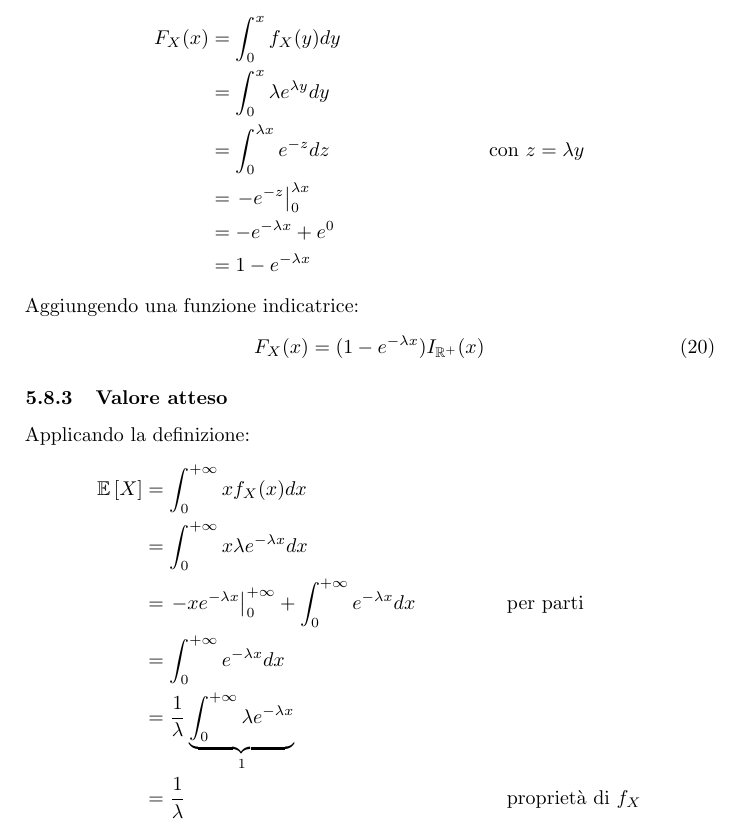
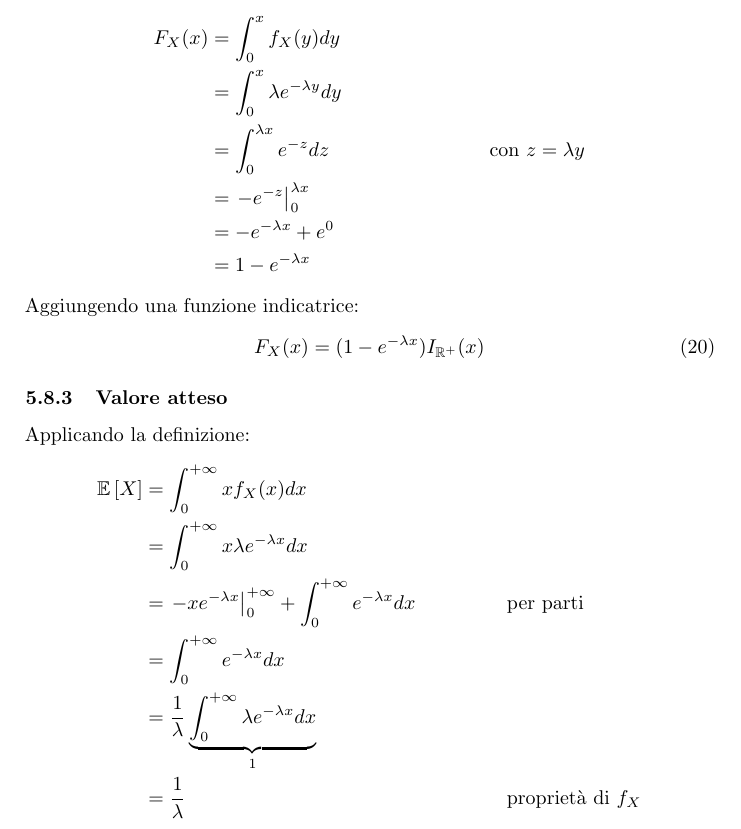
Before and after one commit to sgorblex-unimi/statistica-e-analisi-dei-dati, a LaTeX document (probabilita.tex, which reads sections/05-modelli.tex): part of page 36 of 47, cut so that both start at the same text. Compiled offline with pdfLaTeX.

Commit message:
piccole correzioni

```diff
--- a/sections/05-modelli.tex
+++ b/sections/05-modelli.tex
@@ -515,7 +515,7 @@ La funzione di densità rispetta la definizione, infatti:
 Applicando la definizione di funzione di ripartizione continua:
 \begin{align*}
 	F_X(x) & = \int_0^x f_X(y)dy                                  \\
-	       & = \int_0^x \lambda e^{\lambda y}dy                   \\
+	       & = \int_0^x \lambda e^{-\lambda y}dy                  \\
 	       & = \int_0^{\lambda x} e^{-z}dz \bc{con $z=\lambda y$} \\
 	       & = \eval{-e^{-z}}{0}{\lambda x}                       \\
 	       & = -e^{-\lambda x} + e^0                              \\
@@ -534,7 +534,7 @@ Applicando la definizione:
 	       & = \int_0^{+\infty} x\lambda e^{-\lambda x}dx                                               \\
 	       & = \eval{-x e^{-\lambda x}}{0}{+\infty} + \int_0^{+\infty} e^{-\lambda x} dx \bc{per parti} \\
 	       & = \int_0^{+\infty} e^{-\lambda x} dx                                                       \\
-	       & = \frac{1}{\lambda} \underbrace{\int_0^{+\infty} \lambda e^{-\lambda x}}_{1}               \\
+	       & = \frac{1}{\lambda} \underbrace{\int_0^{+\infty} \lambda e^{-\lambda x} dx}_{1}            \\
 	       & = \frac{1}{\lambda} \bc{proprietà di $f_X$}
 \end{align*}
 
```
